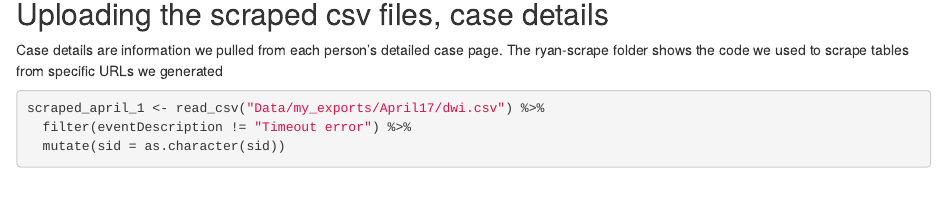
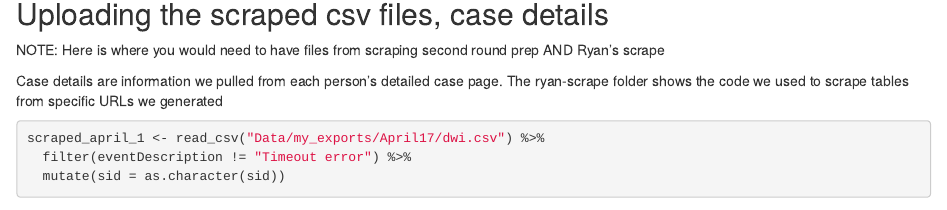
Before and after one commit to Houston-Chronicle/sa-obstruct, an R Markdown document (code/master-file.Rmd): the page in a window 1100 px wide, from 4140 px down. Rendered offline with R 4.5, knitr and Pandoc, with nearby package versions; some code elsewhere in the file could not run offline; column names are cleaned by a stand-in for the janitor package.

Commit message:
small tweak

````diff
--- a/code/master-file.Rmd
+++ b/code/master-file.Rmd
@@ -175,6 +175,8 @@ min(clean_dwi_pre$offense_date)
 ```
 
 ## Uploading the scraped csv files, case details
+
+NOTE: Here is where you would need to have files from scraping second round prep AND Ryan's scrape
 
 Case details are information we pulled from each person's detailed case page. The ryan-scrape folder shows the code we used to scrape tables from specific URLs we generated
 
````
Also changed, not shown: 2 other files.
